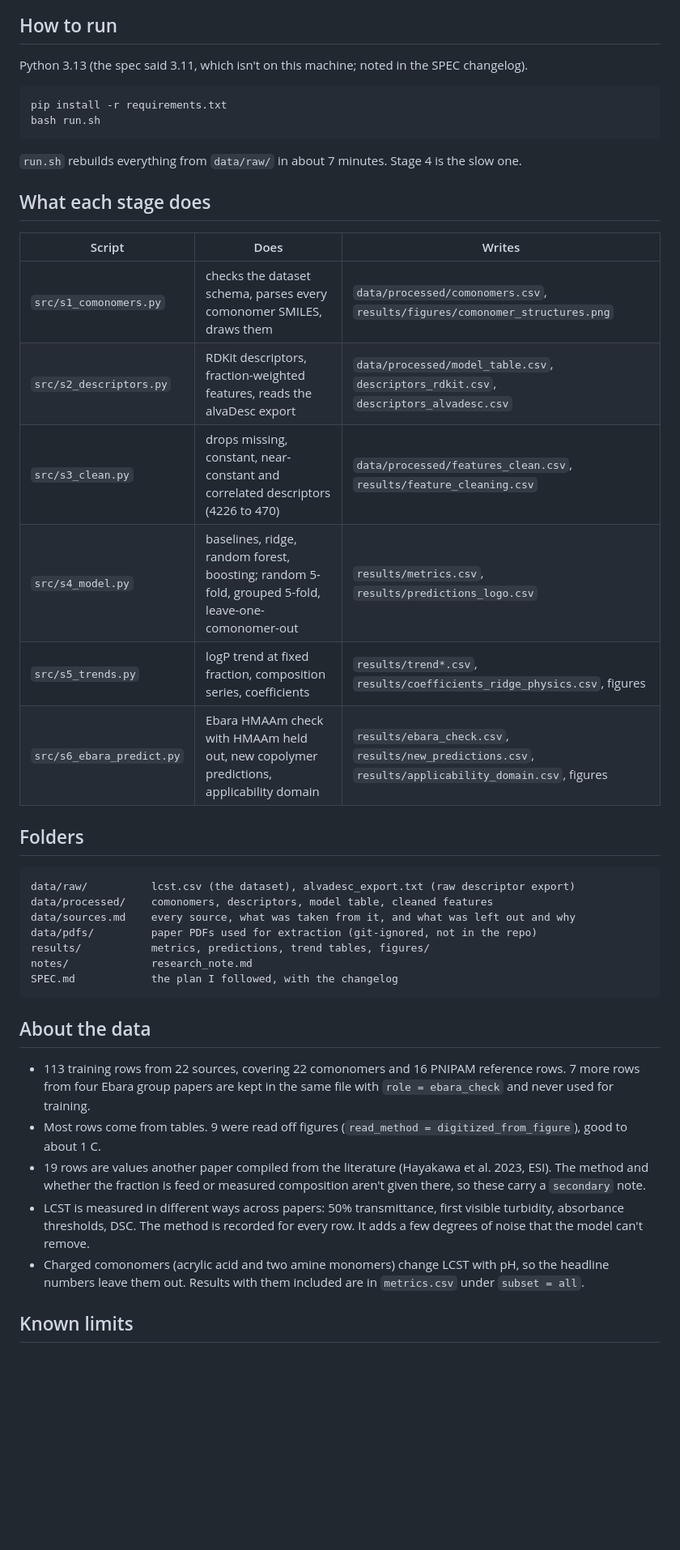
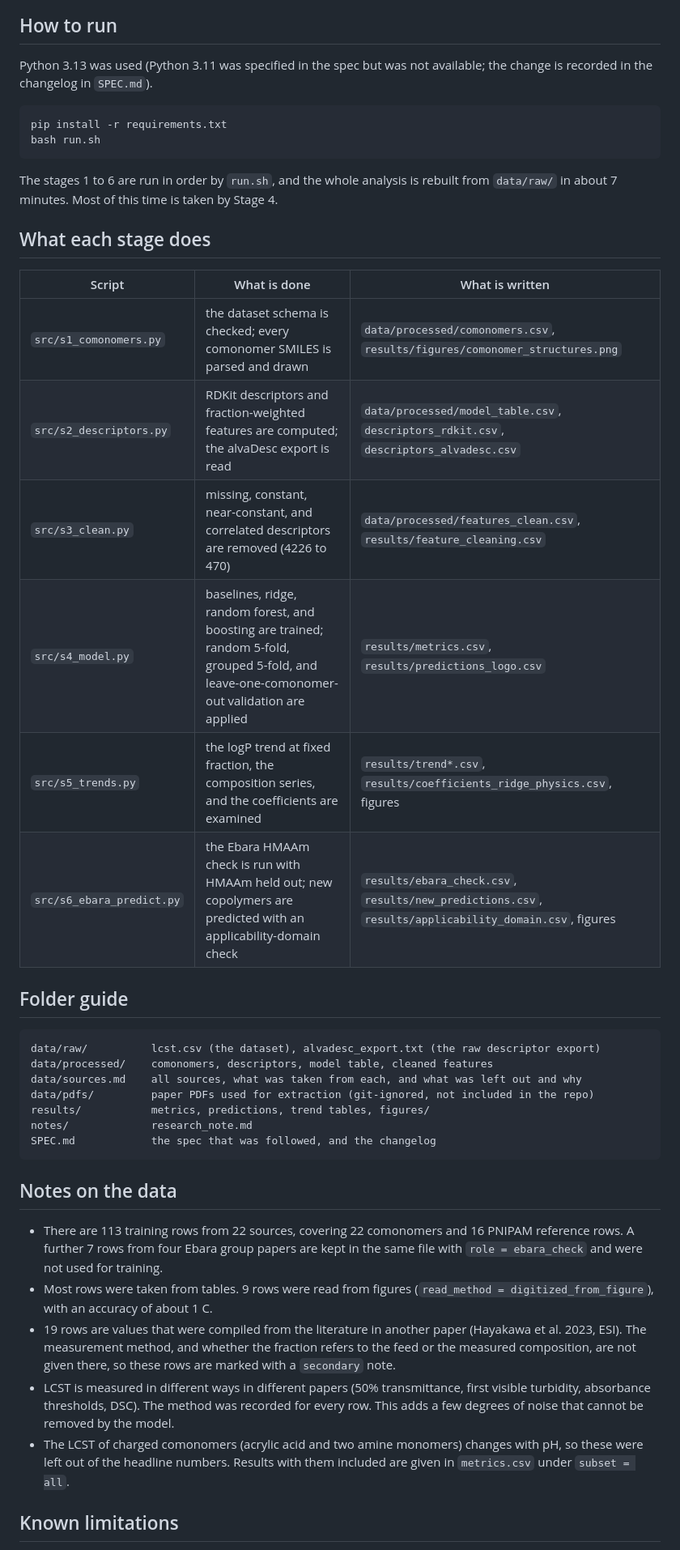
Before and after one commit to ruchit-owo/Ebara--LCST, a Markdown page: README.md, the part around one of its changes. Shown at 81% size. GitHub-like rendering; blank space fills up the shorter version.

Commit message:
Rewrite README and research note in passive voice, undergraduate style
Co-Authored-By: Claude Opus 5.5 <noreply@anthropic.com>

````diff
--- a/README.md
+++ b/README.md
@@ -18,45 +18,45 @@ The 4215 alvaDesc descriptors did not help. They looked fine under random cross-
 
 ## How to run
 
-Python 3.13 (the spec said 3.11, which isn't on this machine; noted in the SPEC changelog).
+Python 3.13 was used (Python 3.11 was specified in the spec but was not available; the change is recorded in the changelog in `SPEC.md`).
 
 ```bash
 pip install -r requirements.txt
 bash run.sh
 ```
 
-`run.sh` rebuilds everything from `data/raw/` in about 7 minutes. Stage 4 is the slow one.
+The stages 1 to 6 are run in order by `run.sh`, and the whole analysis is rebuilt from `data/raw/` in about 7 minutes. Most of this time is taken by Stage 4.
 
 ## What each stage does
 
-| Script | Does | Writes |
+| Script | What is done | What is written |
 |---|---|---|
-| `src/s1_comonomers.py` | checks the dataset schema, parses every comonomer SMILES, draws them | `data/processed/comonomers.csv`, `results/figures/comonomer_structures.png` |
-| `src/s2_descriptors.py` | RDKit descriptors, fraction-weighted features, reads the alvaDesc export | `data/processed/model_table.csv`, `descriptors_rdkit.csv`, `descriptors_alvadesc.csv` |
-| `src/s3_clean.py` | drops missing, constant, near-constant and correlated descriptors (4226 to 470) | `data/processed/features_clean.csv`, `results/feature_cleaning.csv` |
-| `src/s4_model.py` | baselines, ridge, random forest, boosting; random 5-fold, grouped 5-fold, leave-one-comonomer-out | `results/metrics.csv`, `results/predictions_logo.csv` |
-| `src/s5_trends.py` | logP trend at fixed fraction, composition series, coefficients | `results/trend*.csv`, `results/coefficients_ridge_physics.csv`, figures |
-| `src/s6_ebara_predict.py` | Ebara HMAAm check with HMAAm held out, new copolymer predictions, applicability domain | `results/ebara_check.csv`, `results/new_predictions.csv`, `results/applicability_domain.csv`, figures |
+| `src/s1_comonomers.py` | the dataset schema is checked; every comonomer SMILES is parsed and drawn | `data/processed/comonomers.csv`, `results/figures/comonomer_structures.png` |
+| `src/s2_descriptors.py` | RDKit descriptors and fraction-weighted features are computed; the alvaDesc export is read | `data/processed/model_table.csv`, `descriptors_rdkit.csv`, `descriptors_alvadesc.csv` |
+| `src/s3_clean.py` | missing, constant, near-constant, and correlated descriptors are removed (4226 to 470) | `data/processed/features_clean.csv`, `results/feature_cleaning.csv` |
+| `src/s4_model.py` | baselines, ridge, random forest, and boosting are trained; random 5-fold, grouped 5-fold, and leave-one-comonomer-out validation are applied | `results/metrics.csv`, `results/predictions_logo.csv` |
+| `src/s5_trends.py` | the logP trend at fixed fraction, the composition series, and the coefficients are examined | `results/trend*.csv`, `results/coefficients_ridge_physics.csv`, figures |
+| `src/s6_ebara_predict.py` | the Ebara HMAAm check is run with HMAAm held out; new copolymers are predicted with an applicability-domain check | `results/ebara_check.csv`, `results/new_predictions.csv`, `results/applicability_domain.csv`, figures |
 
-## Folders
+## Folder guide
 
 ```
-data/raw/          lcst.csv (the dataset), alvadesc_export.txt (raw descriptor export)
+data/raw/          lcst.csv (the dataset), alvadesc_export.txt (the raw descriptor export)
 data/processed/    comonomers, descriptors, model table, cleaned features
-data/sources.md    every source, what was taken from it, and what was left out and why
-data/pdfs/         paper PDFs used for extraction (git-ignored, not in the repo)
+data/sources.md    all sources, what was taken from each, and what was left out and why
+data/pdfs/         paper PDFs used for extraction (git-ignored, not included in the repo)
 results/           metrics, predictions, trend tables, figures/
 notes/             research_note.md
-SPEC.md            the plan I followed, with the changelog
+SPEC.md            the spec that was followed, and the changelog
 ```
 
-## About the data
+## Notes on the data
 
-- 113 training rows from 22 sources, covering 22 comonomers and 16 PNIPAM reference rows. 7 more rows from four Ebara group papers are kept in the same file with `role = ebara_check` and never used for training.
-- Most rows come from tables. 9 were read off figures (`read_method = digitized_from_figure`), good to about 1 C.
-- 19 rows are values another paper compiled from the literature (Hayakawa et al. 2023, ESI). The method and whether the fraction is feed or measured composition aren't given there, so these carry a `secondary` note.
-- LCST is measured in different ways across papers: 50% transmittance, first visible turbidity, absorbance thresholds, DSC. The method is recorded for every row. It adds a few degrees of noise that the model can't remove.
-- Charged comonomers (acrylic acid and two amine monomers) change LCST with pH, so the headline numbers leave them out. Results with them included are in `metrics.csv` under `subset = all`.
+- There are 113 training rows from 22 sources, covering 22 comonomers and 16 PNIPAM reference rows. A further 7 rows from four Ebara group papers are kept in the same file with `role = ebara_check` and were not used for training.
+- Most rows were taken from tables. 9 rows were read from figures (`read_method = digitized_from_figure`), with an accuracy of about 1 C.
+- 19 rows are values that were compiled from the literature in another paper (Hayakawa et al. 2023, ESI). The measurement method, and whether the fraction refers to the feed or the measured composition, are not given there, so these rows are marked with a `secondary` note.
+- LCST is measured in different ways in different papers (50% transmittance, first visible turbidity, absorbance thresholds, DSC). The method was recorded for every row. This adds a few degrees of noise that cannot be removed by the model.
+- The LCST of charged comonomers (acrylic acid and two amine monomers) changes with pH, so these were left out of the headline numbers. Results with them included are given in `metrics.csv` under `subset = all`.
 
-## Known limits
+## Known limitations
 
````
Also changed, not shown: other parts of README.md (+9 -9 lines), notes/research_note.md (+38 -38 lines).
